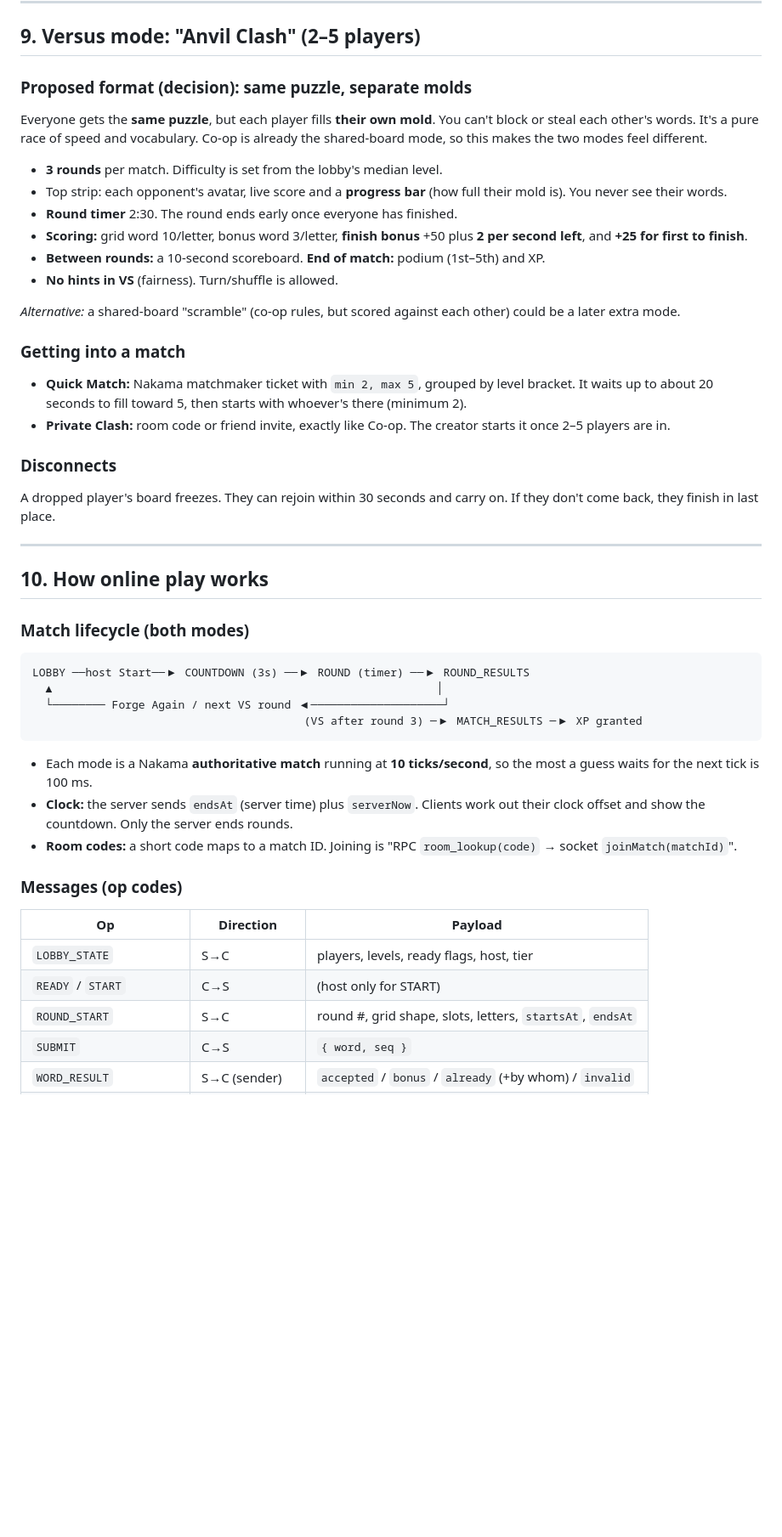
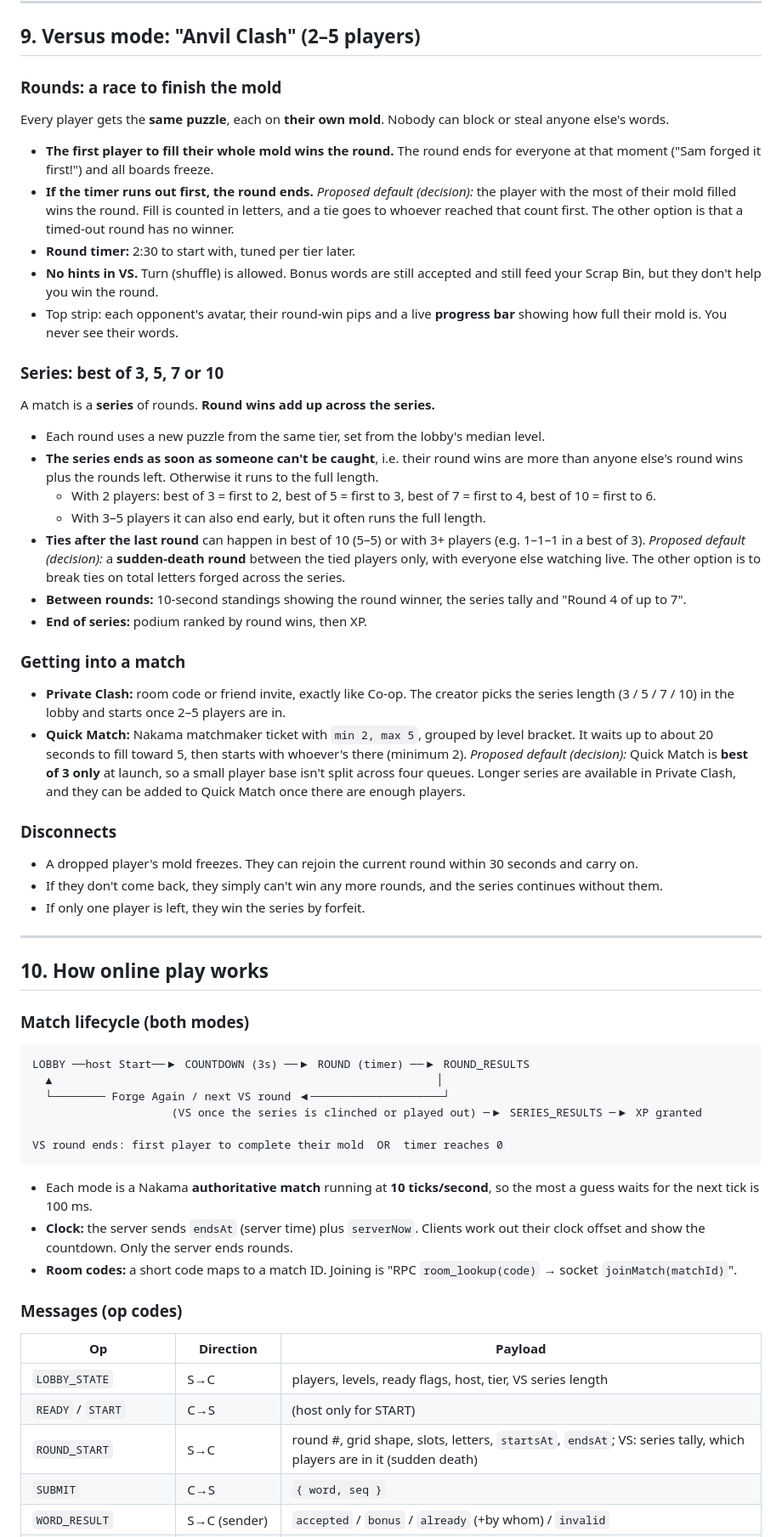
Before and after one commit to Ali-sial-786/WordSmith, a Markdown page: docs/DESIGN.md, the part around one of its changes. Shown at 85% size. Rendered like a GitHub page; blank space fills up the shorter version.

Commit message:
Design: Versus is a race series (first to finish wins, best of 3/5/7/10)
Rounds end when the first player completes their mold or the timer
expires; round wins accumulate across a best-of-3/5/7/10 series that ends
early once clinched. Adds tiebreak, Quick Match length, disconnect and XP
rules, and updates the protocol and open questions.

Co-Authored-By: Claude Opus 5.5 <noreply@anthropic.com>
Claude-Session: https://claude.ai/code/session_01R1f4oRh8mGNqqBR6yj3eXX

````diff
--- a/docs/DESIGN.md
+++ b/docs/DESIGN.md
@@ -257,29 +257,35 @@ Revealed letters score for no one. A word completed entirely by hints scores
 
 ## 9. Versus mode: "Anvil Clash" (2–5 players)
 
-### Proposed format (decision): same puzzle, separate molds
-Everyone gets the **same puzzle**, but each player fills **their own mold**.
-You can't block or steal each other's words. It's a pure race of speed and
-vocabulary. Co-op is already the shared-board mode, so this makes the two modes
-feel different.
+### Rounds: a race to finish the mold
+Every player gets the **same puzzle**, each on **their own mold**. Nobody can
+block or steal anyone else's words.
 
-- **3 rounds** per match. Difficulty is set from the lobby's median level.
-- Top strip: each opponent's avatar, live score and a **progress bar** (how full their mold is). You never see their words.
-- **Round timer** 2:30. The round ends early once everyone has finished.
-- **Scoring:** grid word 10/letter, bonus word 3/letter, **finish bonus** +50 plus **2 per second left**, and **+25 for first to finish**.
-- **Between rounds:** a 10-second scoreboard. **End of match:** podium (1st–5th) and XP.
-- **No hints in VS** (fairness). Turn/shuffle is allowed.
+- **The first player to fill their whole mold wins the round.** The round ends for everyone at that moment ("Sam forged it first!") and all boards freeze.
+- **If the timer runs out first, the round ends.** *Proposed default (decision):* the player with the most of their mold filled wins the round. Fill is counted in letters, and a tie goes to whoever reached that count first. The other option is that a timed-out round has no winner.
+- **Round timer:** 2:30 to start with, tuned per tier later.
+- **No hints in VS.** Turn (shuffle) is allowed. Bonus words are still accepted and still feed your Scrap Bin, but they don't help you win the round.
+- Top strip: each opponent's avatar, their round-win pips and a live **progress bar** showing how full their mold is. You never see their words.
 
-*Alternative:* a shared-board "scramble" (co-op rules, but scored against each
-other) could be a later extra mode.
+### Series: best of 3, 5, 7 or 10
+A match is a **series** of rounds. **Round wins add up across the series.**
+
+- Each round uses a new puzzle from the same tier, set from the lobby's median level.
+- **The series ends as soon as someone can't be caught**, i.e. their round wins are more than anyone else's round wins plus the rounds left. Otherwise it runs to the full length.
+  - With 2 players: best of 3 = first to 2, best of 5 = first to 3, best of 7 = first to 4, best of 10 = first to 6.
+  - With 3–5 players it can also end early, but it often runs the full length.
+- **Ties after the last round** can happen in best of 10 (5–5) or with 3+ players (e.g. 1–1–1 in a best of 3). *Proposed default (decision):* a **sudden-death round** between the tied players only, with everyone else watching live. The other option is to break ties on total letters forged across the series.
+- **Between rounds:** 10-second standings showing the round winner, the series tally and "Round 4 of up to 7".
+- **End of series:** podium ranked by round wins, then XP.
 
 ### Getting into a match
-- **Quick Match:** Nakama matchmaker ticket with `min 2, max 5`, grouped by level bracket. It waits up to about 20 seconds to fill toward 5, then starts with whoever's there (minimum 2).
-- **Private Clash:** room code or friend invite, exactly like Co-op. The creator starts it once 2–5 players are in.
+- **Private Clash:** room code or friend invite, exactly like Co-op. The creator picks the series length (3 / 5 / 7 / 10) in the lobby and starts once 2–5 players are in.
+- **Quick Match:** Nakama matchmaker ticket with `min 2, max 5`, grouped by level bracket. It waits up to about 20 seconds to fill toward 5, then starts with whoever's there (minimum 2). *Proposed default (decision):* Quick Match is **best of 3 only** at launch, so a small player base isn't split across four queues. Longer series are available in Private Clash, and they can be added to Quick Match once there are enough players.
 
 ### Disconnects
-A dropped player's board freezes. They can rejoin within 30 seconds and carry
-on. If they don't come back, they finish in last place.
+- A dropped player's mold freezes. They can rejoin the current round within 30 seconds and carry on.
+- If they don't come back, they simply can't win any more rounds, and the series continues without them.
+- If only one player is left, they win the series by forfeit.
 
 ---
 
@@ -291,7 +297,9 @@ on. If they don't come back, they finish in last place.
 LOBBY ──host Start──▶ COUNTDOWN (3s) ──▶ ROUND (timer) ──▶ ROUND_RESULTS
   ▲                                                          │
   └──────── Forge Again / next VS round ◀────────────────────┘
-                                         (VS after round 3) ─▶ MATCH_RESULTS ─▶ XP granted
+                     (VS once the series is clinched or played out) ─▶ SERIES_RESULTS ─▶ XP granted
+
+VS round ends: first player to complete their mold  OR  timer reaches 0
 ```
 
 - Each mode is a Nakama **authoritative match** running at **10 ticks/second**, so the most a guess waits for the next tick is 100 ms.
@@ -302,9 +310,9 @@ LOBBY ──host Start──▶ COUNTDOWN (3s) ──▶ ROUND (timer) ──▶
 
 | Op | Direction | Payload |
 |---|---|---|
-| `LOBBY_STATE` | S→C | players, levels, ready flags, host, tier |
+| `LOBBY_STATE` | S→C | players, levels, ready flags, host, tier, VS series length |
 | `READY` / `START` | C→S | (host only for START) |
-| `ROUND_START` | S→C | round #, grid shape, slots, letters, `startsAt`, `endsAt` |
+| `ROUND_START` | S→C | round #, grid shape, slots, letters, `startsAt`, `endsAt`; VS: series tally, which players are in it (sudden death) |
 | `SUBMIT` | C→S | `{ word, seq }` |
 | `WORD_RESULT` | S→C (sender) | `accepted` / `bonus` / `already` (+by whom) / `invalid` |
 | `WORD_CLAIMED` | S→C (all, co-op) | word, slot, player, points |
````
Also changed, not shown: other parts of docs/DESIGN.md (+8 -4 lines).
